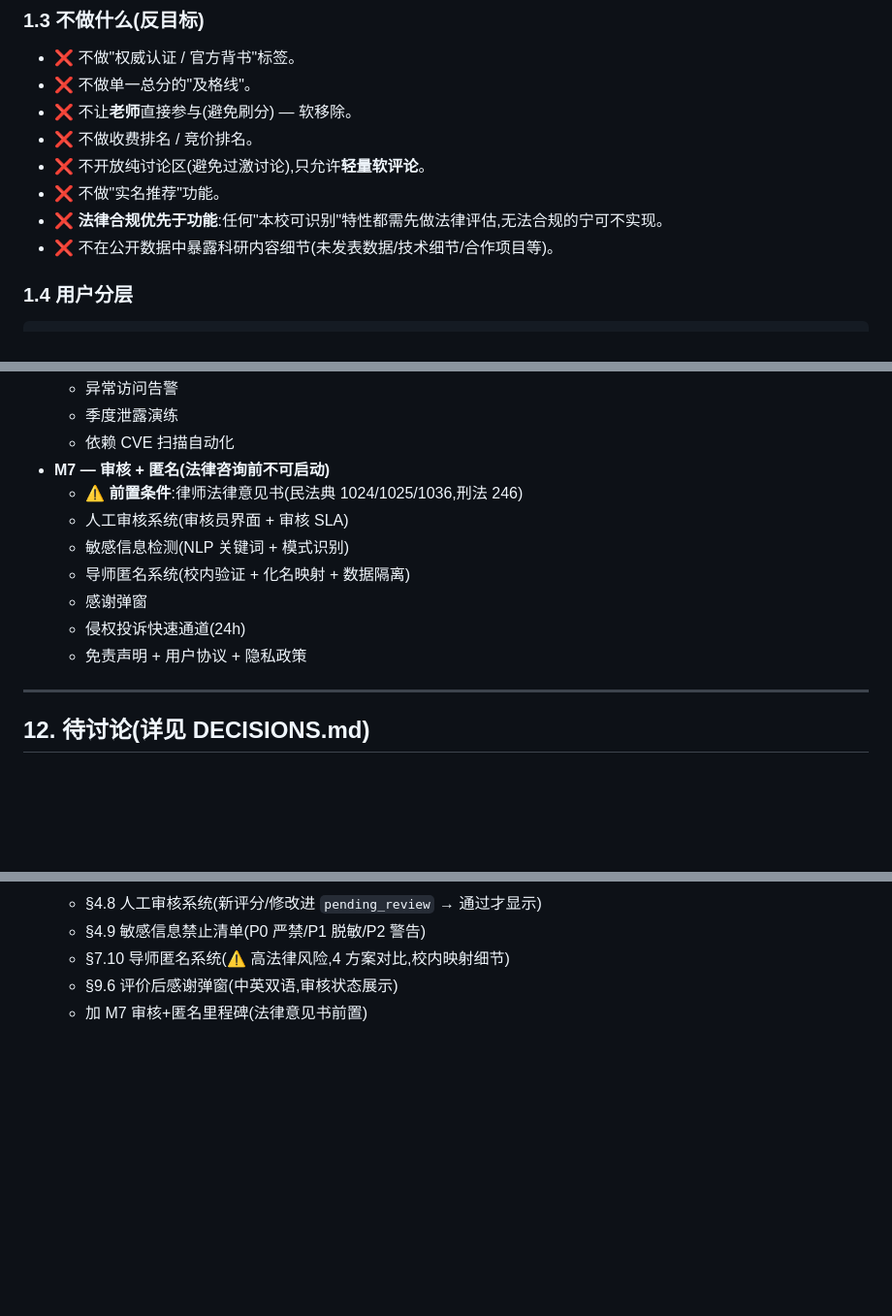
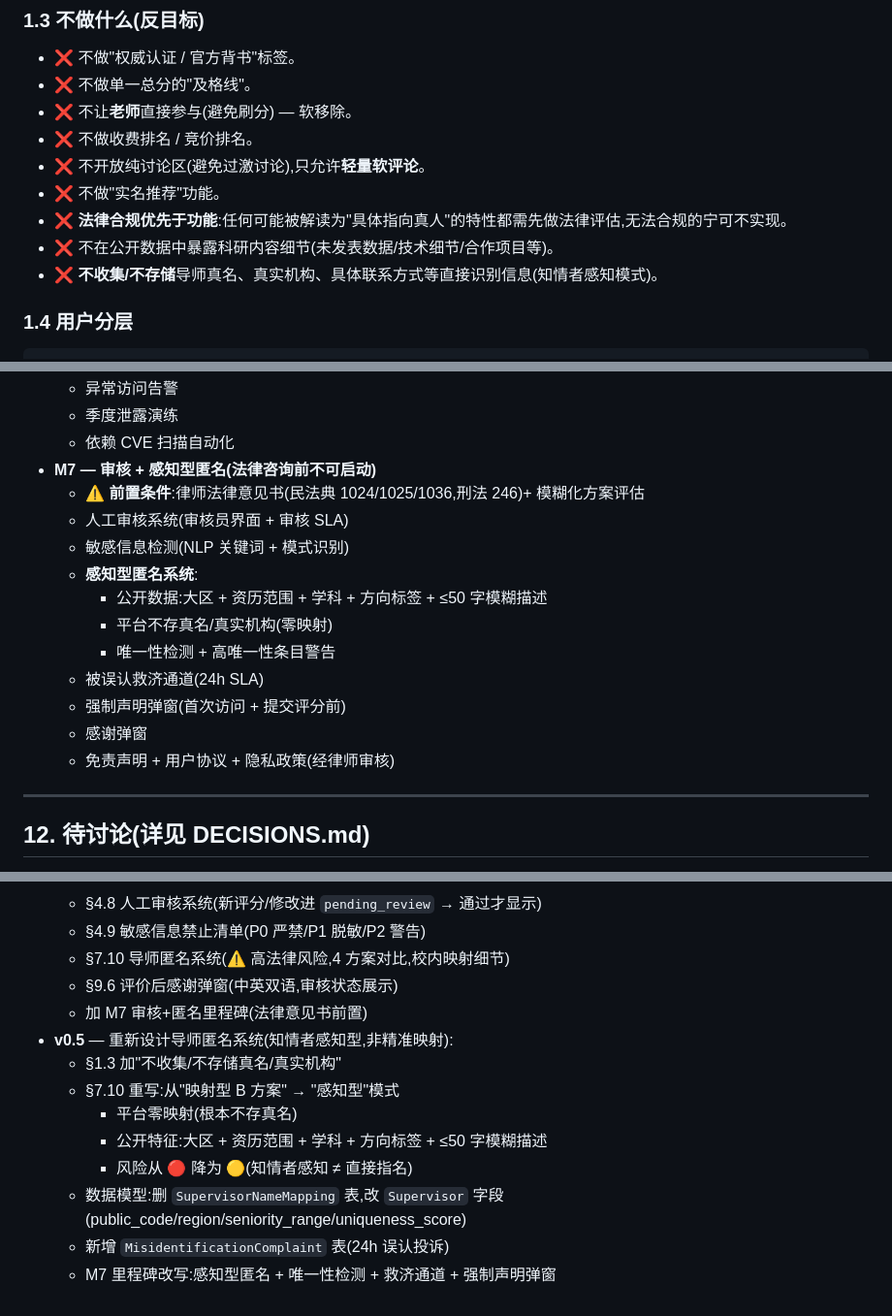
Before and after one commit to Darkhe55/supervisor-arena, a Markdown page: OUTLINE.md, 3 parts joined by grey strips. Shown at 97% size. GitHub-like rendering; blank space fills up the shorter version.

````diff
--- a/OUTLINE.md
+++ b/OUTLINE.md
@@ -27,8 +27,9 @@
 - ❌ 不做收费排名 / 竞价排名。
 - ❌ 不开放纯讨论区(避免过激讨论),只允许**轻量软评论**。
 - ❌ 不做"实名推荐"功能。
-- ❌ **法律合规优先于功能**:任何"本校可识别"特性都需先做法律评估,无法合规的宁可不实现。
+- ❌ **法律合规优先于功能**:任何可能被解读为"具体指向真人"的特性都需先做法律评估,无法合规的宁可不实现。
 - ❌ 不在公开数据中暴露科研内容细节(未发表数据/技术细节/合作项目等)。
+- ❌ **不收集/不存储**导师真名、真实机构、具体联系方式等直接识别信息(知情者感知模式)。
 
 ### 1.4 用户分层
 ```
@@ -693,14 +740,18 @@ EncryptionAuditLog  (新增)
   - 异常访问告警
   - 季度泄露演练
   - 依赖 CVE 扫描自动化
-- **M7 — 审核 + 匿名(法律咨询前不可启动)**
-  - ⚠ **前置条件**:律师法律意见书(民法典 1024/1025/1036,刑法 246)
+- **M7 — 审核 + 感知型匿名(法律咨询前不可启动)**
+  - ⚠ **前置条件**:律师法律意见书(民法典 1024/1025/1036,刑法 246)+ 模糊化方案评估
   - 人工审核系统(审核员界面 + 审核 SLA)
   - 敏感信息检测(NLP 关键词 + 模式识别)
-  - 导师匿名系统(校内验证 + 化名映射 + 数据隔离)
+  - **感知型匿名系统**:
+    - 公开数据:大区 + 资历范围 + 学科 + 方向标签 + ≤50 字模糊描述
+    - 平台不存真名/真实机构(零映射)
+    - 唯一性检测 + 高唯一性条目警告
+  - 被误认救济通道(24h SLA)
+  - 强制声明弹窗(首次访问 + 提交评分前)
   - 感谢弹窗
-  - 侵权投诉快速通道(24h)
-  - 免责声明 + 用户协议 + 隐私政策
+  - 免责声明 + 用户协议 + 隐私政策(经律师审核)
 
 ---
 
@@ -766,3 +817,12 @@ EncryptionAuditLog  (新增)
   - §7.10 导师匿名系统(⚠ 高法律风险,4 方案对比,校内映射细节)
   - §9.6 评价后感谢弹窗(中英双语,审核状态展示)
   - 加 M7 审核+匿名里程碑(法律意见书前置)
+- **v0.5** — 重新设计导师匿名系统(知情者感知型,非精准映射):
+  - §1.3 加"不收集/不存储真名/真实机构"
+  - §7.10 重写:从"映射型 B 方案" → "感知型"模式
+    - 平台零映射(根本不存真名)
+    - 公开特征:大区 + 资历范围 + 学科 + 方向标签 + ≤50 字模糊描述
+    - 风险从 🔴 降为 🟡(知情者感知 ≠ 直接指名)
+  - 数据模型:删 `SupervisorNameMapping` 表,改 `Supervisor` 字段(public_code/region/seniority_range/uniqueness_score)
+  - 新增 `MisidentificationComplaint` 表(24h 误认投诉)
+  - M7 里程碑改写:感知型匿名 + 唯一性检测 + 救济通道 + 强制声明弹窗
````
Also changed, not shown: other parts of OUTLINE.md (+110 -64 lines), DECISIONS.md (+22 -18 lines).
